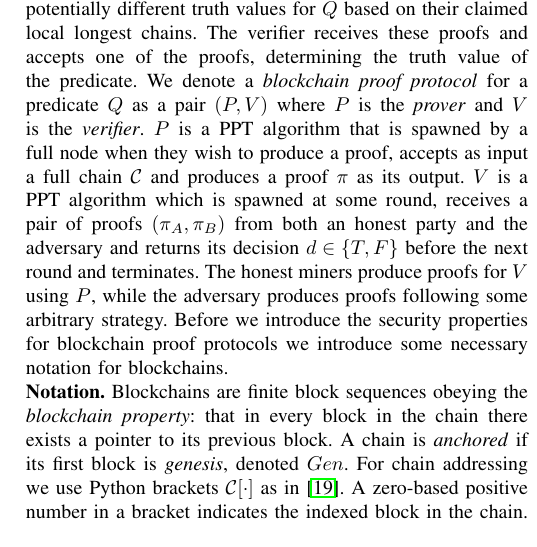
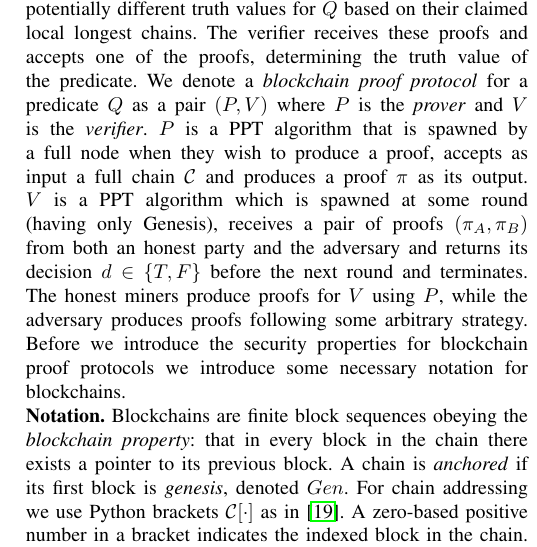
Before and after one commit to dionyziz/popow, a LaTeX paper (whitepaper/nipopows-ndss.tex, which reads whitepaper/model.tex): part of one column of page 3 of 14, cut so that both start at the same text. Compiled offline with pdfLaTeX.

Commit message:
Clarify that ver has genesis in model

```diff
--- a/whitepaper/model.tex
+++ b/whitepaper/model.tex
@@ -106,12 +106,12 @@ predicate $Q$ as a pair $(P, V)$ where $P$ is the \emph{prover} and $V$ is the
 \emph{verifier}. $P$ is a PPT algorithm that is spawned by a full node when
 they wish to produce a proof, accepts as input a full chain $\chain$ and
 produces a proof $\pi$ as its output. $V$ is a PPT algorithm which is spawned at
-some round, receives a pair of proofs $(\pi_A, \pi_B)$ from both an honest party
-and the adversary and returns its decision $d \in \{T, F\}$ before the
-next round and terminates. The honest miners produce proofs for $V$ using $P$,
-while the adversary produces proofs following some arbitrary strategy. Before we
-introduce the security properties for blockchain proof protocols we introduce
-some necessary notation for blockchains.
+some round (having only Genesis), receives a pair of proofs $(\pi_A, \pi_B)$
+from both an honest party and the adversary and returns its decision $d \in \{T,
+F\}$ before the next round and terminates. The honest miners produce proofs for
+$V$ using $P$, while the adversary produces proofs following some arbitrary
+strategy. Before we introduce the security properties for blockchain proof
+protocols we introduce some necessary notation for blockchains.
 
 \noindent
 \textbf{Notation.}
```
